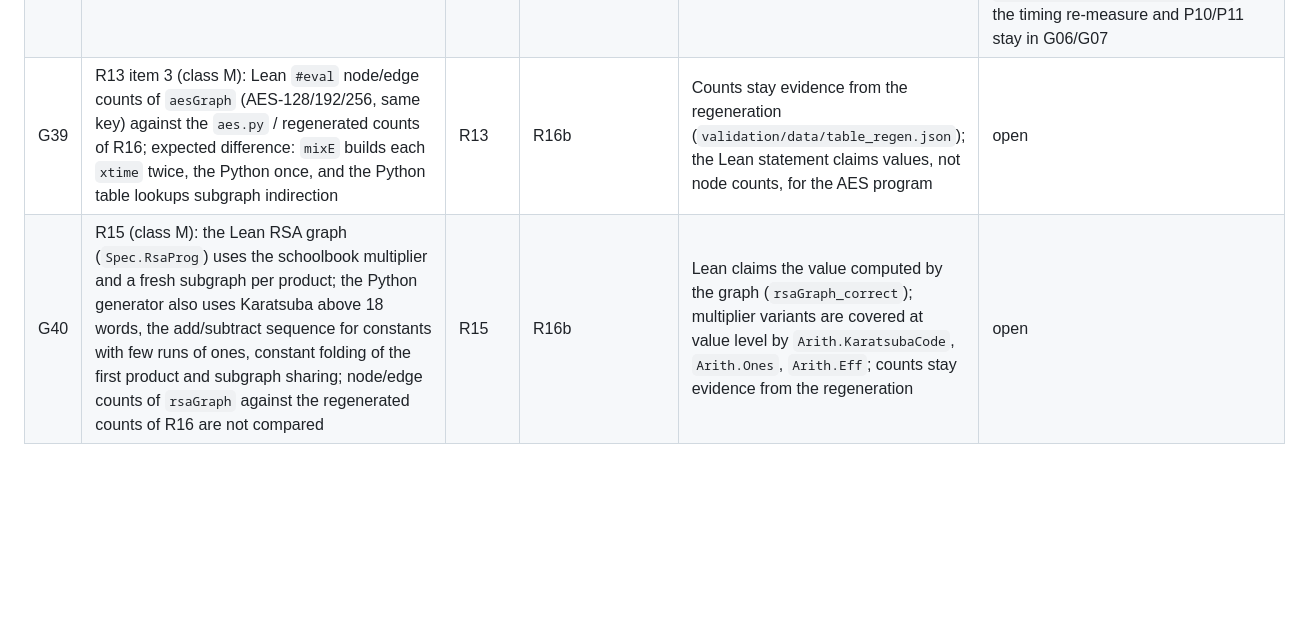
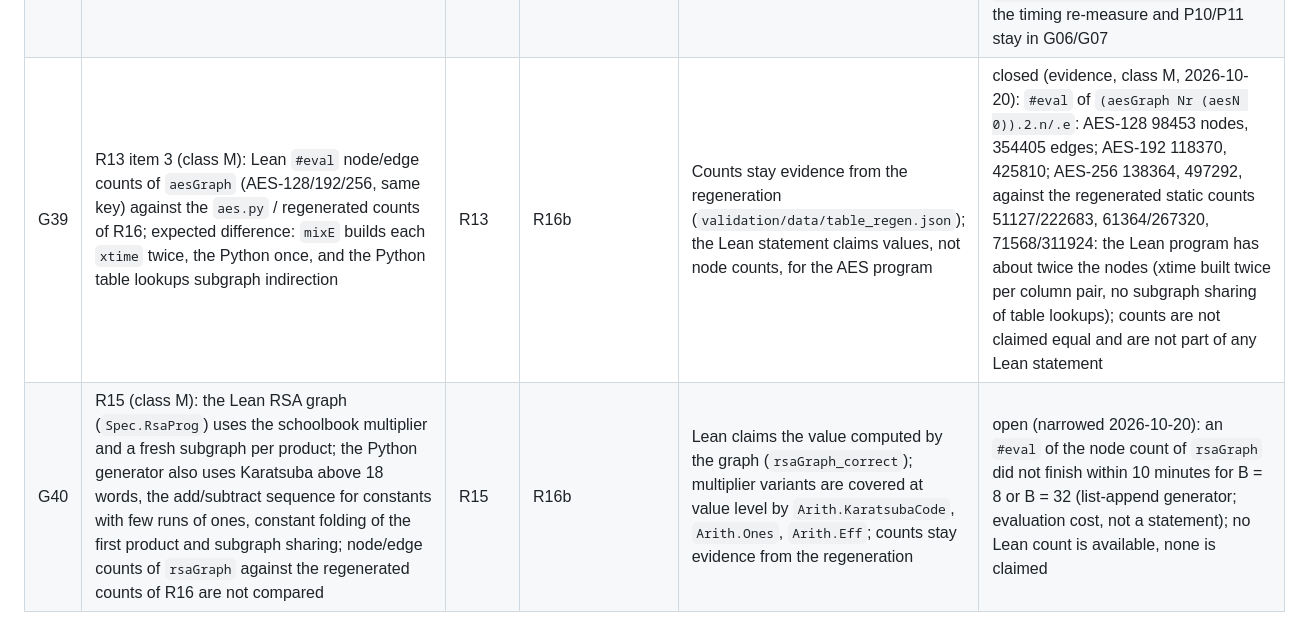
Before and after one commit to GregoryMorse/smcdynirredloops, a Markdown page: lean/GAPS.md, the part around the change. Rendered like a GitHub page; blank space fills up the shorter version.

Commit message:
G39 closed as evidence (Lean AES node/edge counts vs regeneration); G40 narrowed
Co-Authored-By: Claude Sonnet 5.5 <noreply@anthropic.com>

```diff
--- a/lean/GAPS.md
+++ b/lean/GAPS.md
@@ -48,5 +48,5 @@ Status: `open` (owner round named), `blocked` (needs the user/author), `closed`
 | G36 | C78/C81 (R20b): (a) closed 2026-10-19: `extra_wf` is a typing field of `Design` (a formula over its n variables), not an assumption, so it needs no necessity witness (the other assumptions S1-S3 have witnesses); (b) T4 has no node-splitting lower bound (G33); (c) classes `Struct`, `Trace`, `Fault`, `Dca` are views of the model (state variable, `obs`, replaced write, `finalObs`), not attacker algorithms; no analyzer-cost lower bound; (d) T7 is for the vertex-count observable only | R20b | R23 | Claimed only: T1-T7 as stated in `THREAT_MODEL.md` with their hypotheses and the listed necessity witnesses; (b)-(d) are non-claims listed in the Palomar notes | open (scope statements) |
 | G37 | R21a: (a) closed 2026-10-19: the CMake build and `.github/workflows/cmake.yml` ran green on windows-2022, windows-2025, ubuntu-24.04, macos-15 and macos-15-intel (GitHub Actions run 39184599816; `selfmodgraph` and the 2-SAT harness with `ctest`); (b) the AES/RSA/ECDSA drivers are built by CMake only on Windows/x86-64 (`QueryPerformanceCounter`, AES-NI, GMP) and were not built locally with CMake (the generated sources exceed the local compile cap, L07); (c) L07-L09 remain (split or CI-only generated sources, CI generation of sources, the missing `aesgraph.c` emitter) | R21a | R24 | Claimed only: the Windows builds of the drivers, the portable build of `selfmodgraph` and the 2-SAT harness on Windows/Linux/macOS, and the Lean development | open (narrowed to (b), (c)) |
 | G38 | Lean data checks of Tables 1-2 (Spec/Data, Data/Ratios, C60/C61) against `validation/data/table_regen.json` | R16 | R16b | Rows C60/C61 stay `open`; the regeneration is recorded as evidence (M), not proof | closed for the counts and printed ratios: `Data.Tables` (`static_and_execN_agree`, `rsa_execE_close`, `aes_monotone`, `rsa_cfg_worse_than_quadratic`, `rsa_execN_worse_than_quadratic`); the timing re-measure and P10/P11 stay in G06/G07 |
-| G39 | R13 item 3 (class M): Lean `#eval` node/edge counts of `aesGraph` (AES-128/192/256, same key) against the `aes.py` / regenerated counts of R16; expected difference: `mixE` builds each `xtime` twice, the Python once, and the Python table lookups subgraph indirection | R13 | R16b | Counts stay evidence from the regeneration (`validation/data/table_regen.json`); the Lean statement claims values, not node counts, for the AES program | open |
-| G40 | R15 (class M): the Lean RSA graph (`Spec.RsaProg`) uses the schoolbook multiplier and a fresh subgraph per product; the Python generator also uses Karatsuba above 18 words, the add/subtract sequence for constants with few runs of ones, constant folding of the first product and subgraph sharing; node/edge counts of `rsaGraph` against the regenerated counts of R16 are not compared | R15 | R16b | Lean claims the value computed by the graph (`rsaGraph_correct`); multiplier variants are covered at value level by `Arith.KaratsubaCode`, `Arith.Ones`, `Arith.Eff`; counts stay evidence from the regeneration | open |
+| G39 | R13 item 3 (class M): Lean `#eval` node/edge counts of `aesGraph` (AES-128/192/256, same key) against the `aes.py` / regenerated counts of R16; expected difference: `mixE` builds each `xtime` twice, the Python once, and the Python table lookups subgraph indirection | R13 | R16b | Counts stay evidence from the regeneration (`validation/data/table_regen.json`); the Lean statement claims values, not node counts, for the AES program | closed (evidence, class M, 2026-10-20): `#eval` of `(aesGraph Nr (aesN 0)).2.n/.e`: AES-128 98453 nodes, 354405 edges; AES-192 118370, 425810; AES-256 138364, 497292, against the regenerated static counts 51127/222683, 61364/267320, 71568/311924: the Lean program has about twice the nodes (xtime built twice per column pair, no subgraph sharing of table lookups); counts are not claimed equal and are not part of any Lean statement |
+| G40 | R15 (class M): the Lean RSA graph (`Spec.RsaProg`) uses the schoolbook multiplier and a fresh subgraph per product; the Python generator also uses Karatsuba above 18 words, the add/subtract sequence for constants with few runs of ones, constant folding of the first product and subgraph sharing; node/edge counts of `rsaGraph` against the regenerated counts of R16 are not compared | R15 | R16b | Lean claims the value computed by the graph (`rsaGraph_correct`); multiplier variants are covered at value level by `Arith.KaratsubaCode`, `Arith.Ones`, `Arith.Eff`; counts stay evidence from the regeneration | open (narrowed 2026-10-20): an `#eval` of the node count of `rsaGraph` did not finish within 10 minutes for B = 8 or B = 32 (list-append generator; evaluation cost, not a statement); no Lean count is available, none is claimed |
```
